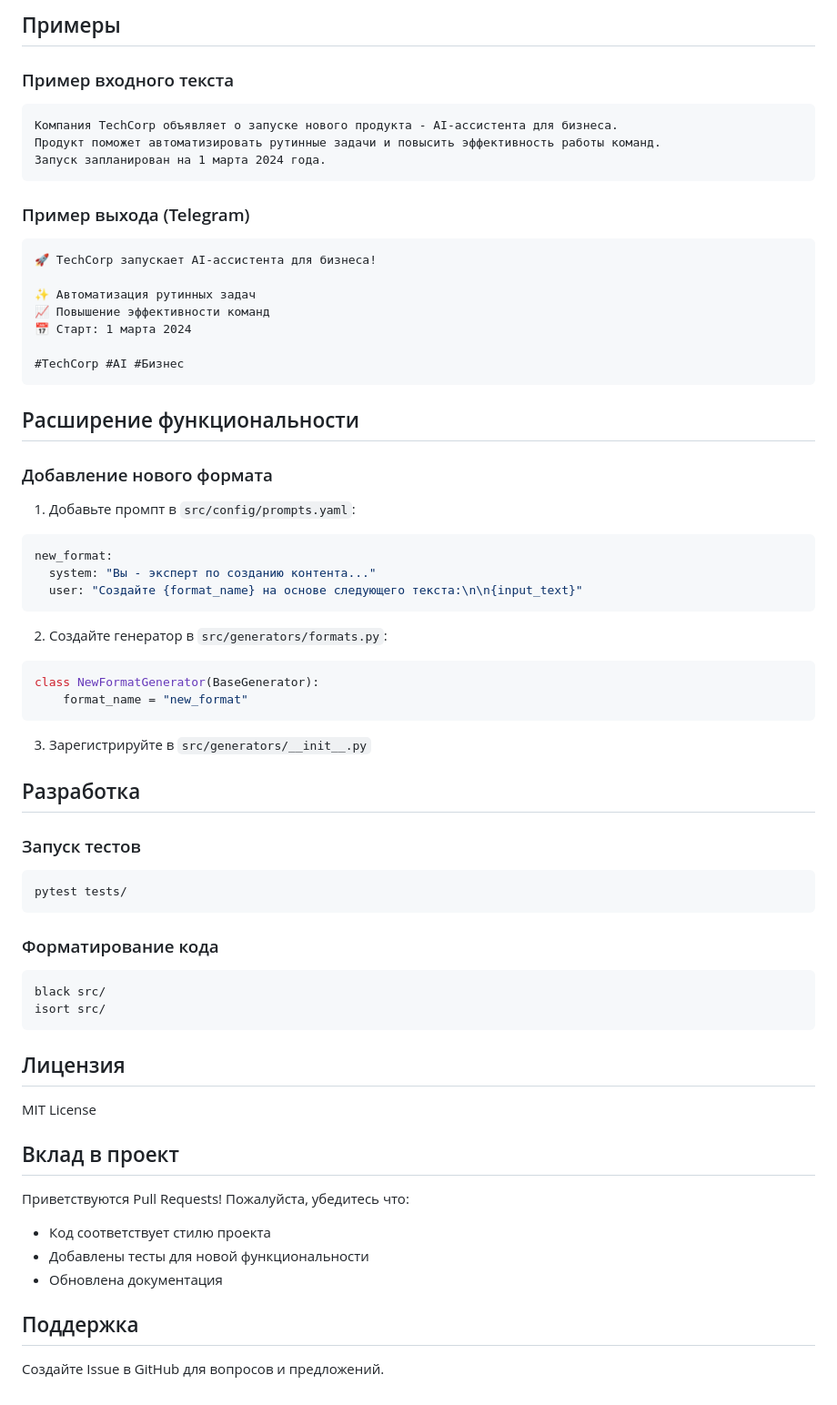
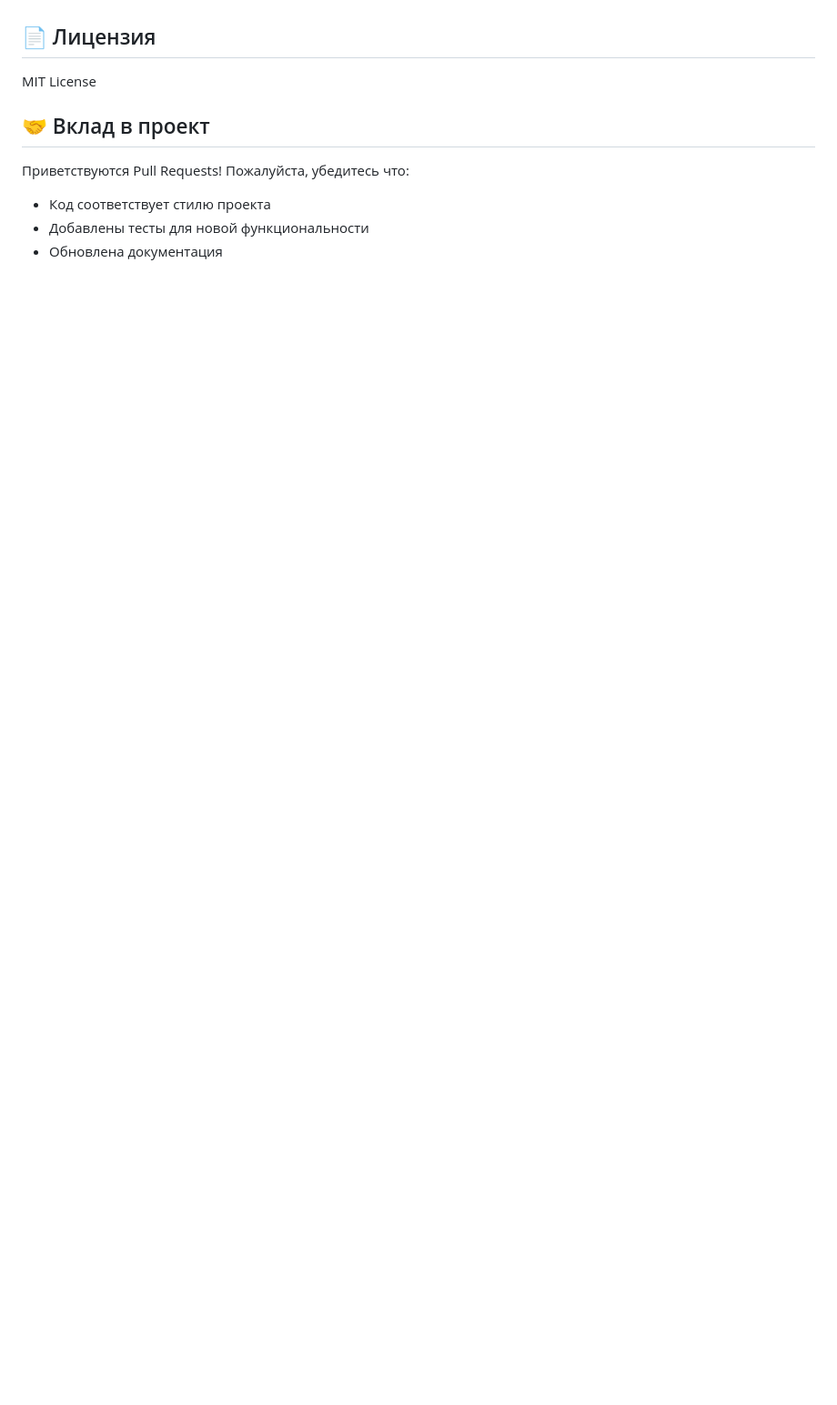
Before and after one commit to Koptelev/news, a Markdown page: README.md, the part around the change printed below. Shown: that part at 91% size. GitHub-like rendering; blank space fills up the shorter version.

````diff
--- a/README.md
+++ b/README.md
@@ -165,68 +88,10 @@ serv/
-## Примеры
-
-### Пример входного текста
-
-```
-Компания TechCorp объявляет о запуске нового продукта - AI-ассистента для бизнеса.
-Продукт поможет автоматизировать рутинные задачи и повысить эффективность работы команд.
-Запуск запланирован на 1 марта 2024 года.
-```
-
-### Пример выхода (Telegram)
-
-```
-🚀 TechCorp запускает AI-ассистента для бизнеса!
-
-✨ Автоматизация рутинных задач
-📈 Повышение эффективности команд
-📅 Старт: 1 марта 2024
-
-#TechCorp #AI #Бизнес
-```
-
-## Расширение функциональности
-
-### Добавление нового формата
-
-1. Добавьте промпт в `src/config/prompts.yaml`:
-```yaml
-new_format:
-  system: "Вы - эксперт по созданию контента..."
-  user: "Создайте {format_name} на основе следующего текста:\n\n{input_text}"
-```
-
-2. Создайте генератор в `src/generators/formats.py`:
-```python
-class NewFormatGenerator(BaseGenerator):
-    format_name = "new_format"
-```
-
-3. Зарегистрируйте в `src/generators/__init__.py`
-
-## Разработка
-
-### Запуск тестов
-```bash
-pytest tests/
-```
-
-### Форматирование кода
-```bash
-black src/
-isort src/
-```
-
-## Лицензия
+## 📄 Лицензия
 
 MIT License
 
-## Вклад в проект
+## 🤝 Вклад в проект
 
 Приветствуются Pull Requests! Пожалуйста, убедитесь что:
 - Код соответствует стилю проекта
 - Добавлены тесты для новой функциональности
 - Обновлена документация
-
-## Поддержка
-
-Создайте Issue в GitHub для вопросов и предложений.
````
Also changed, not shown: other parts of README.md (+55 -132 lines).
